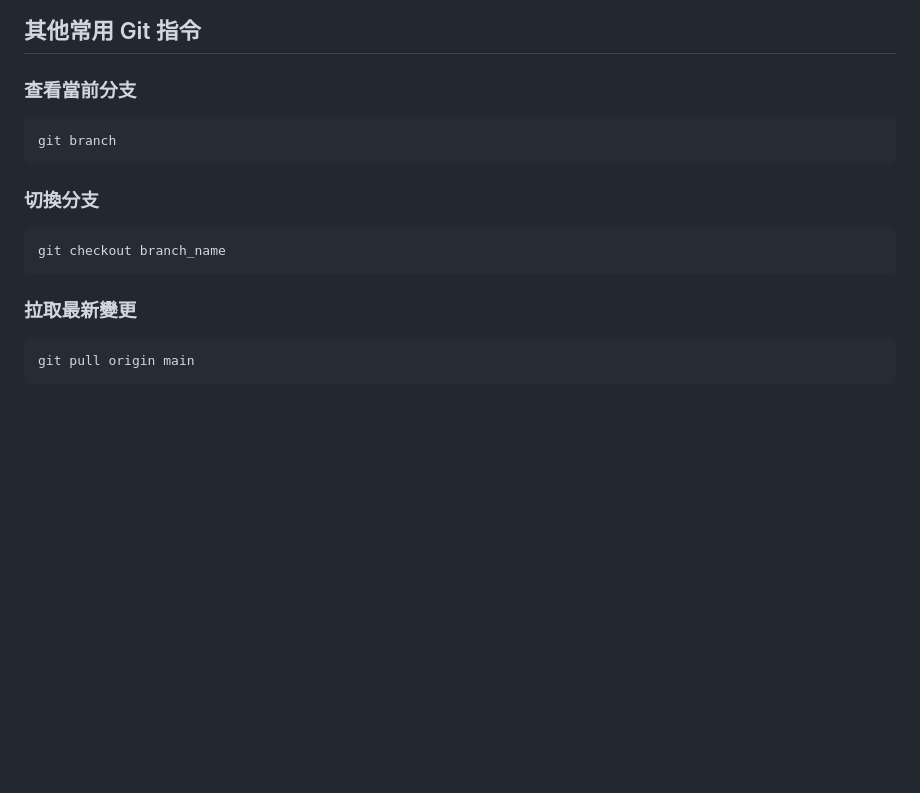
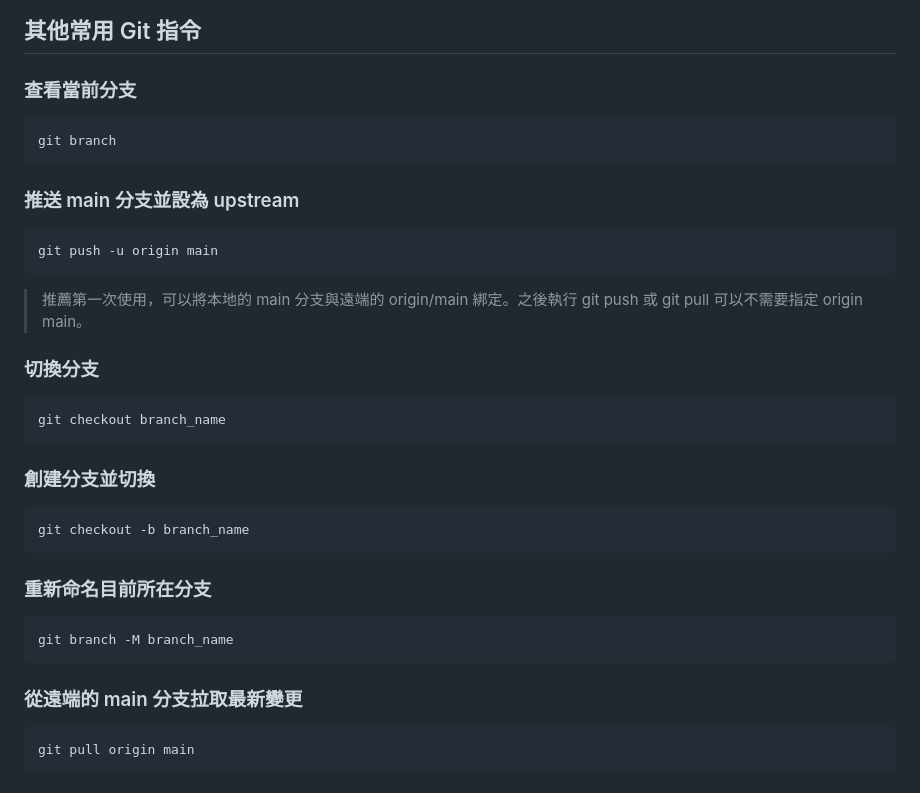
Before and after one commit to Manfred0829/Undergraduate-Project, a Markdown page: README.md, the part around the change. Drawn GitHub-style; blank space fills up the shorter version.

````diff
--- a/README.md
+++ b/README.md
@@ -192,13 +192,31 @@ git push origin new-branch-name
 git branch
 ```
 
+###  推送 main 分支並設為 upstream
+```sh
+git push -u origin main
+```
+> 推薦第一次使用，可以將本地的 main 分支與遠端的 origin/main 綁定。之後執行 git push 或 git pull 可以不需要指定 origin main。
+
 ### 切換分支
 
 ```sh
 git checkout branch_name
 ```
 
-### 拉取最新變更
+### 創建分支並切換
+
+```sh
+git checkout -b branch_name
+```
+
+### 重新命名目前所在分支
+
+```sh
+git branch -M branch_name
+```
+
+### 從遠端的 main 分支拉取最新變更
 
 ```sh
 git pull origin main
````
